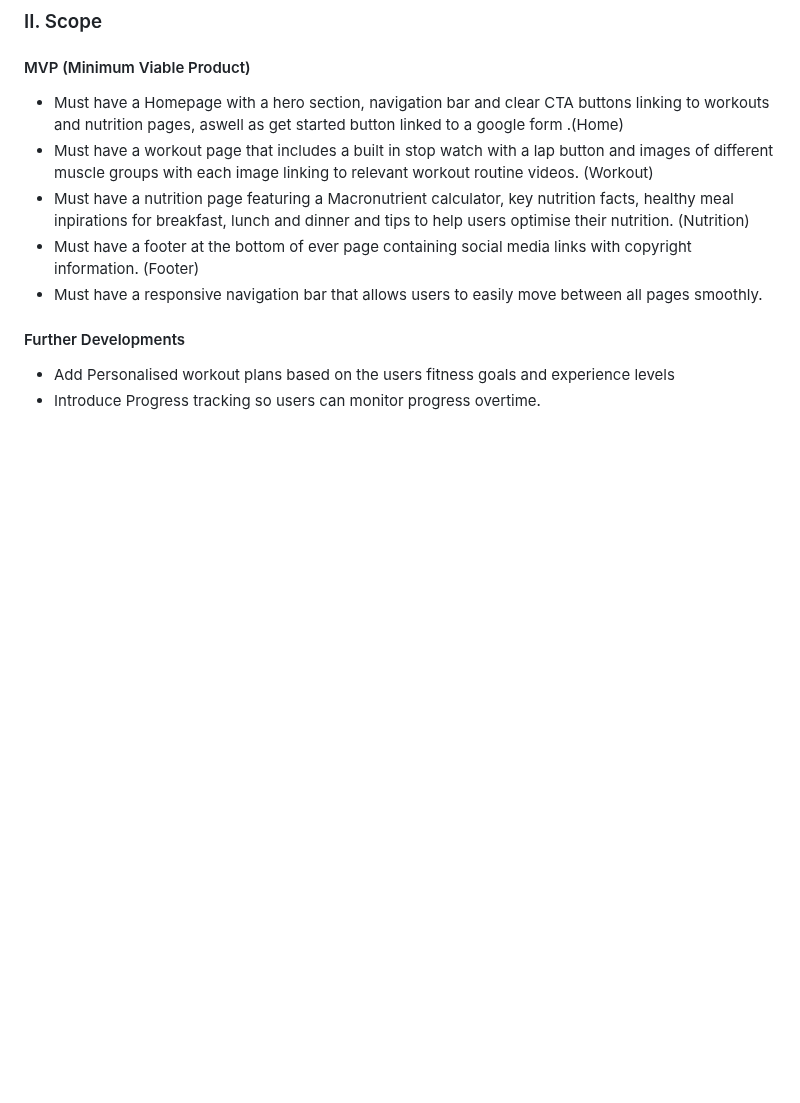
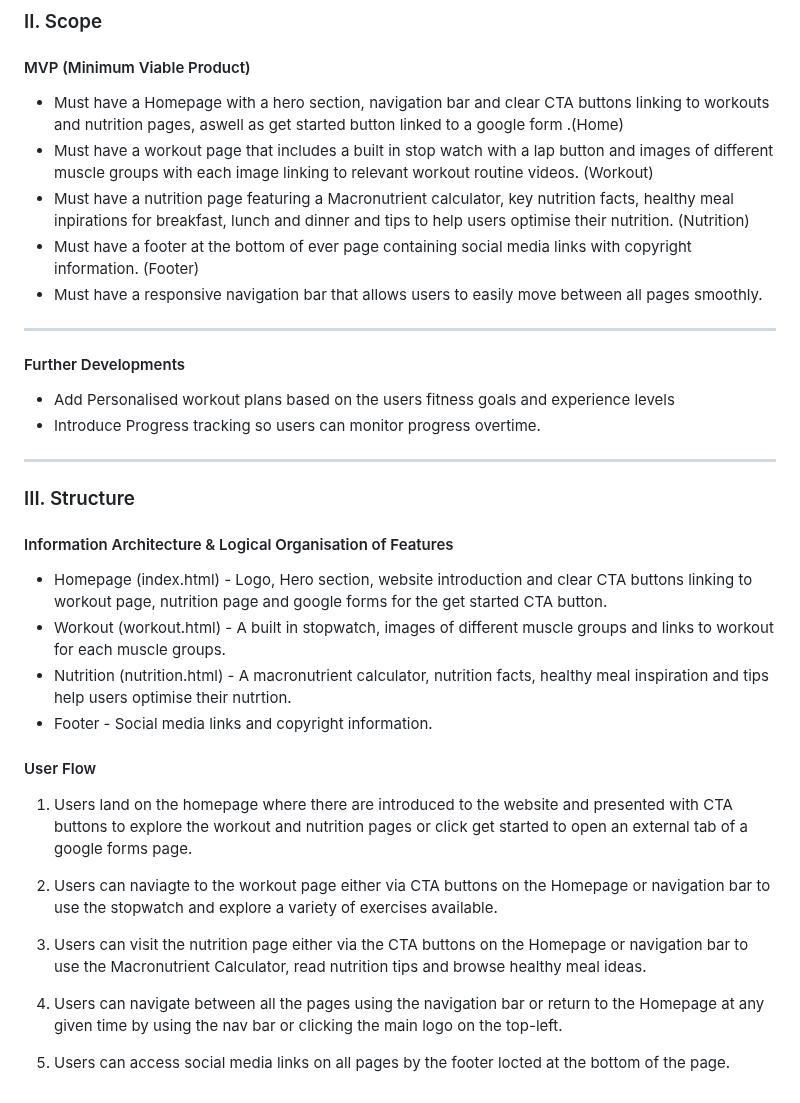
Before and after one commit to thanushsutharsan/fitforge-fitness-app, a Markdown page: README.md, the part around the change. Rendered like a GitHub page; blank space fills up the shorter version.

Commit message:
docs: add structure section to README.md file.

```diff
--- a/README.md
+++ b/README.md
@@ -97,7 +97,29 @@ The key goal of the website is to encourage users to improve thier fitness and n
 - Must have a nutrition page featuring a Macronutrient calculator, key nutrition facts, healthy meal inpirations for breakfast, lunch and dinner and tips to help users optimise their nutrition. (Nutrition)
 - Must have a footer at the bottom of ever page containing social media links with copyright information. (Footer)
 - Must have a responsive navigation bar that allows users to easily move between all pages smoothly.
-
+---
 #### Further Developments
 - Add Personalised workout plans based on the users fitness goals and experience levels
 - Introduce Progress tracking so users can monitor progress overtime.
+
+---
+### III. Structure
+
+#### Information Architecture & Logical Organisation of Features
+
+- Homepage (index.html) - Logo, Hero section, website introduction and clear CTA buttons linking to workout page, nutrition page and google forms for the get started CTA button.
+- Workout (workout.html) - A built in stopwatch, images of different muscle groups and links to workout for each muscle groups.
+- Nutrition (nutrition.html) - A macronutrient calculator, nutrition facts, healthy meal inspiration and tips help users optimise their nutrtion.
+- Footer - Social media links and copyright information.
+
+#### User Flow
+
+1. Users land on the homepage where there are introduced to the website and presented with CTA buttons to explore the workout and nutrition pages or click get started to open an external tab of a google forms page.
+
+2. Users can naviagte to the workout page either via CTA buttons on the Homepage or navigation bar to use the stopwatch and explore a variety of exercises available.
+
+3. Users can visit the nutrition page either via the CTA buttons on the Homepage or navigation bar to use the Macronutrient Calculator, read nutrition tips and browse healthy meal ideas.
+
+4. Users can navigate between all the pages using the navigation bar or return to the Homepage at any given time by using the nav bar or clicking the main logo on the top-left.
+
+5. Users can access social media links on all pages by the footer locted at the bottom of the page.
```
